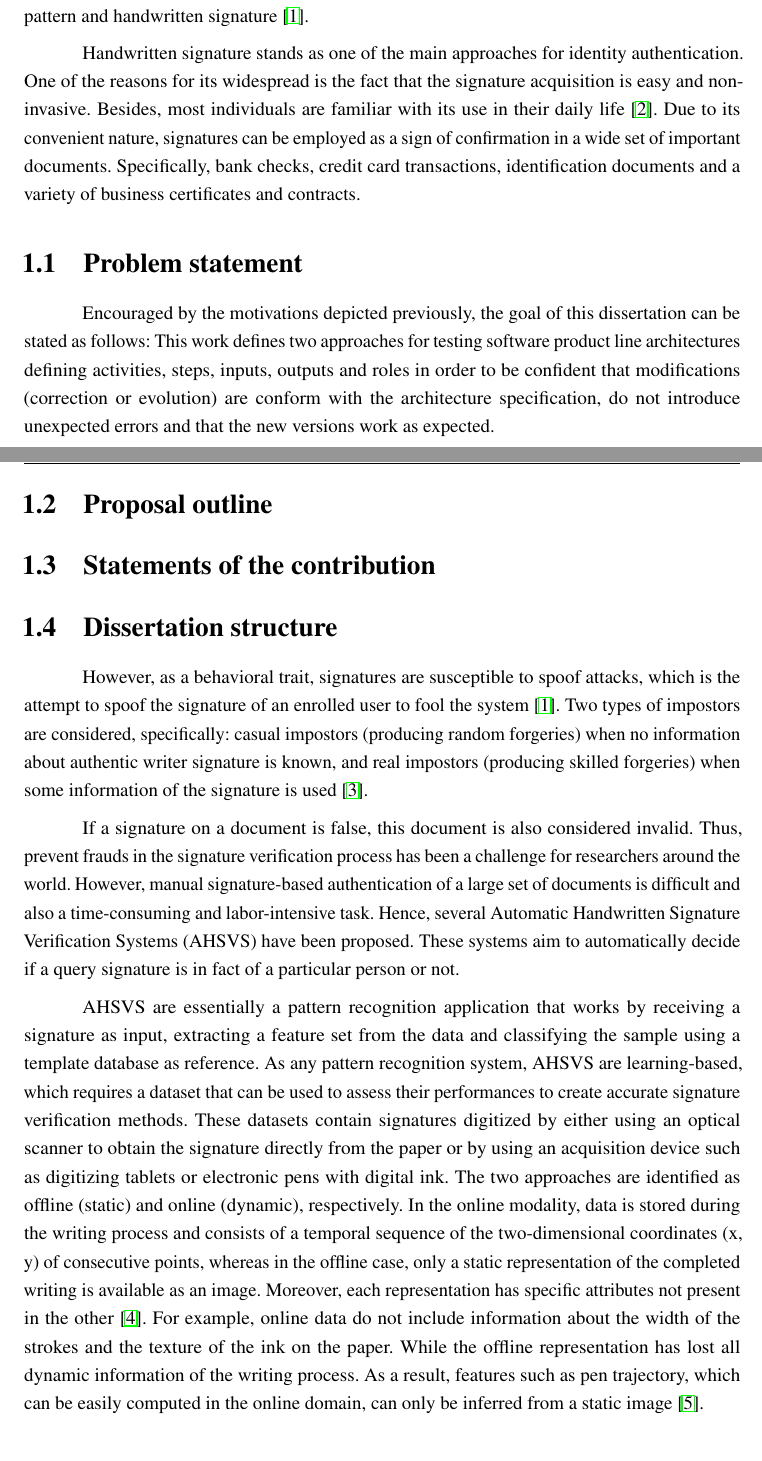
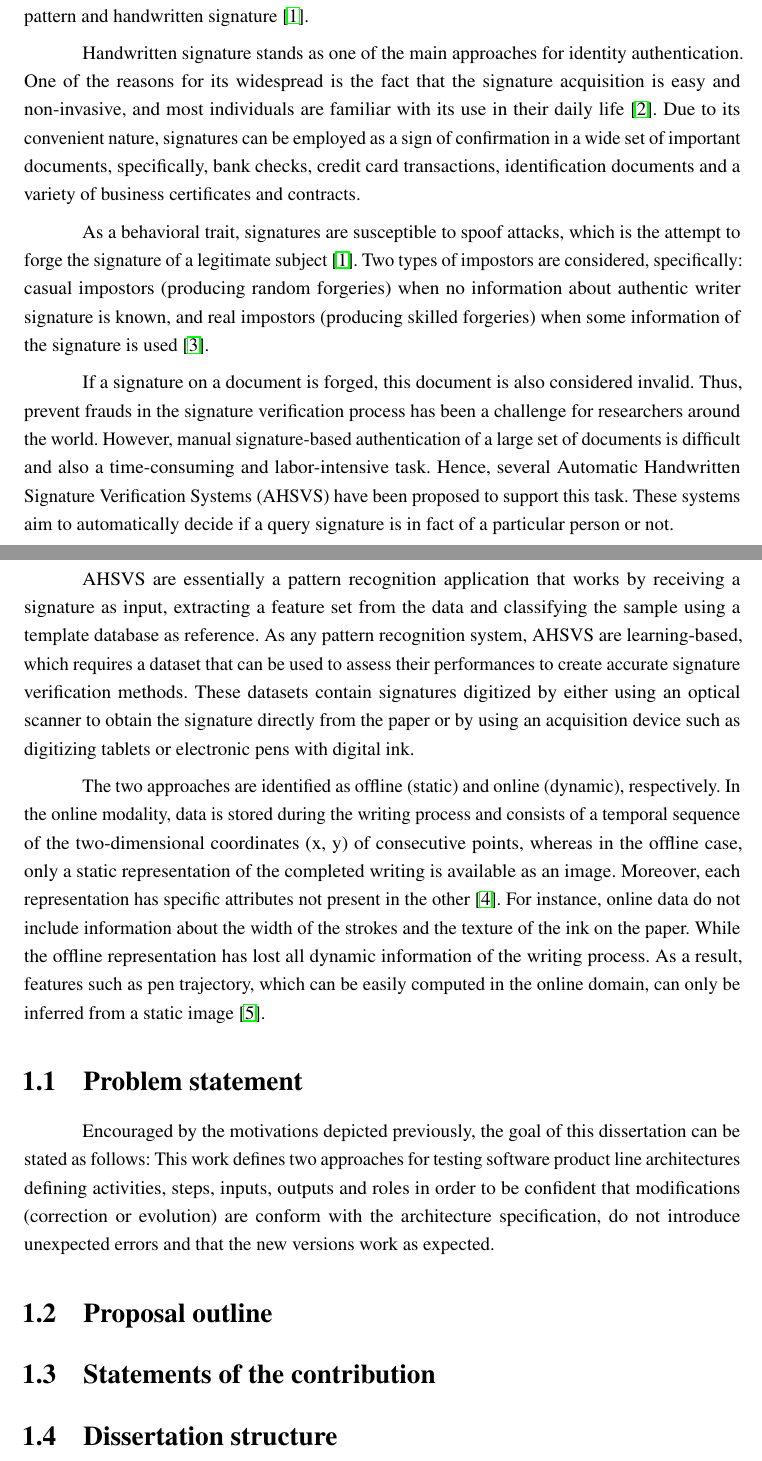
Before and after one commit to victormelo/dissertation, a LaTeX thesis (dissertation_vkslm.tex, which reads conteudo/introduction.tex): two parts of pages 12 and 13 of 22, joined at a grey line, cut so that both start at the same text. Compiled offline with pdfLaTeX.

Commit message:
change the introduction

```diff
--- a/conteudo/introduction.tex
+++ b/conteudo/introduction.tex
@@ -4,7 +4,16 @@
 % ----------------------------------------------------------
 In the modern society, biometric technology is used in several security applications for personal authentication. The aim of such systems is to confirm a person identity based on physiological or behavioral traits. In the first case, recognition is based on biological characteristics such as fingerprint, palmprint, iris, face, etc. The latter relies on behavioral traits such as voice pattern and handwritten signature \cite{jain2004biometrics}.
 
-Handwritten signature stands as one of the main approaches for identity authentication. One of the reasons for its widespread is the fact that the signature acquisition is easy and non-invasive. Besides, most individuals are familiar with its use in their daily life \cite{impedovo2008state}. Due to its convenient nature, signatures can be employed as a sign of confirmation in a wide set of important documents. Specifically, bank checks, credit card transactions, identification documents and a variety of business certificates and contracts.
+Handwritten signature stands as one of the main approaches for identity authentication. One of the reasons for its widespread is the fact that the signature acquisition is easy and non-invasive, and most individuals are familiar with its use in their daily life \cite{impedovo2008state}. Due to its convenient nature, signatures can be employed as a sign of confirmation in a wide set of important documents, specifically, bank checks, credit card transactions, identification documents and a variety of business certificates and contracts.
+
+As a behavioral trait, signatures are susceptible to spoof attacks, which is the attempt to forge the signature of a legitimate subject \cite{jain2004biometrics}. Two types of impostors are considered, specifically: casual impostors (producing random forgeries) when no information about authentic writer signature is known, and real impostors (producing skilled forgeries) when some information of the signature is used \cite{fierrez2008handbook}.
+
+If a signature on a document is forged, this document is also considered invalid. Thus, prevent frauds in the signature verification process has been a challenge for researchers around the world. However, manual signature-based authentication of a large set of documents is difficult and also a time-consuming and labor-intensive task. Hence, several Automatic Handwritten Signature Verification Systems (AHSVS) have been proposed to support this task. These systems aim to automatically decide if a query signature is in fact of a particular person or not.
+
+AHSVS are essentially a pattern recognition application that works by receiving a signature as input, extracting a feature set from the data and classifying the sample using a template database as reference. As any pattern recognition system, AHSVS are learning-based, which requires a dataset that can be used to assess their performances to create accurate signature verification methods. These datasets contain signatures digitized by either using an optical scanner to obtain the signature directly from the paper or by using an acquisition device such as digitizing tablets or electronic pens with digital ink.
+
+The two approaches are identified as offline (static) and online (dynamic), respectively. In the online modality, data is stored during the writing process and consists of a temporal sequence of the two-dimensional coordinates (x, y) of consecutive points, whereas in the offline case, only a static representation of the completed writing is available as an image. Moreover, each representation has specific attributes not present in the other \cite{viard1999ireste}. For instance, online data do not include information about the width of the strokes and the texture of the ink on the paper. While the offline representation has lost all dynamic information of the writing process. As a result, features such as pen trajectory, which can be easily computed in the online domain, can only be inferred from a static image \cite{nel2005estimating}.
+
 
 \section{Problem statement}
 Encouraged by the motivations depicted previously, the goal of this dissertation can be stated as follows:
@@ -20,11 +29,8 @@ This work defines two approaches for testing software product line architectures
 
 
 
-However, as a behavioral trait, signatures are susceptible to spoof attacks, which is the attempt to spoof the signature of an enrolled user to fool the system \cite{jain2004biometrics}. Two types of impostors are considered, specifically: casual impostors (producing random forgeries) when no information about authentic writer signature is known, and real impostors (producing skilled forgeries) when some information of the signature is used \cite{fierrez2008handbook}.
+% However, as a behavioral trait, signatures are susceptible to spoof attacks, which is the attempt to spoof the signature of an enrolled user to fool the system \cite{jain2004biometrics}. Two types of impostors are considered, specifically: casual impostors (producing random forgeries) when no information about authentic writer signature is known, and real impostors (producing skilled forgeries) when some information of the signature is used \cite{fierrez2008handbook}.
 
-If a signature on a document is false, this document is also considered invalid. Thus, prevent frauds in the signature verification process has been a challenge for researchers around the world. However, manual signature-based authentication of a large set of documents is difficult and also a time-consuming and labor-intensive task. Hence, several Automatic Handwritten Signature Verification Systems (AHSVS) have been proposed. These systems aim to automatically decide if a query signature is in fact of a particular person or not.
-
-AHSVS are essentially a pattern recognition application that works by receiving a signature as input, extracting a feature set from the data and classifying the sample using a template database as reference. As any pattern recognition system, AHSVS are learning-based, which requires a dataset that can be used to assess their performances to create accurate signature verification methods. These datasets contain signatures digitized by either using an optical scanner to obtain the signature directly from the paper or by using an acquisition device such as digitizing tablets or electronic pens with digital ink. The two approaches are identified as offline (static) and online (dynamic), respectively. In the online modality, data is stored during the writing process and consists of a temporal sequence of the two-dimensional coordinates (x, y) of consecutive points, whereas in the offline case, only a static representation of the completed writing is available as an image. Moreover, each representation has specific attributes not present in the other \cite{viard1999ireste}. For example, online data do not include information about the width of the strokes and the texture of the ink on the paper. While the offline representation has lost all dynamic information of the writing process. As a result, features such as pen trajectory, which can be easily computed in the online domain, can only be inferred from a static image \cite{nel2005estimating}.
 
 %No entanto, já senti falta de uma discussão mais ampla referente aos problemas que nos motivaram a criar a nova base.
 % **MOTIVAÇÃO**
```
Also changed, not shown: dissertation_vkslm.pdf.
